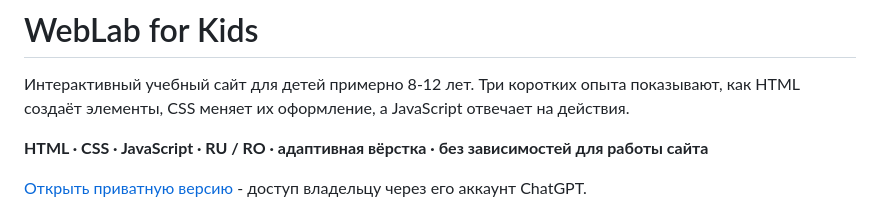
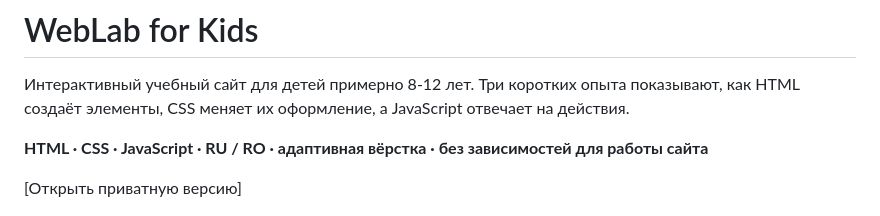
Before and after one commit to chernichka03/WebLab-for-Kids, a Markdown page: README.md, the part around the change. Drawn GitHub-style.

```diff
--- a/README.md
+++ b/README.md
@@ -4,7 +4,7 @@
 
 **HTML · CSS · JavaScript · RU / RO · адаптивная вёрстка · без зависимостей для работы сайта**
 
-[Открыть приватную версию](https://weblab-for-kids-md.h0rsep0wer.chatgpt.site) - доступ владельцу через его аккаунт ChatGPT.
+[Открыть приватную версию]
 
 ![Главная страница](docs/screenshots/home.png)
 
```
